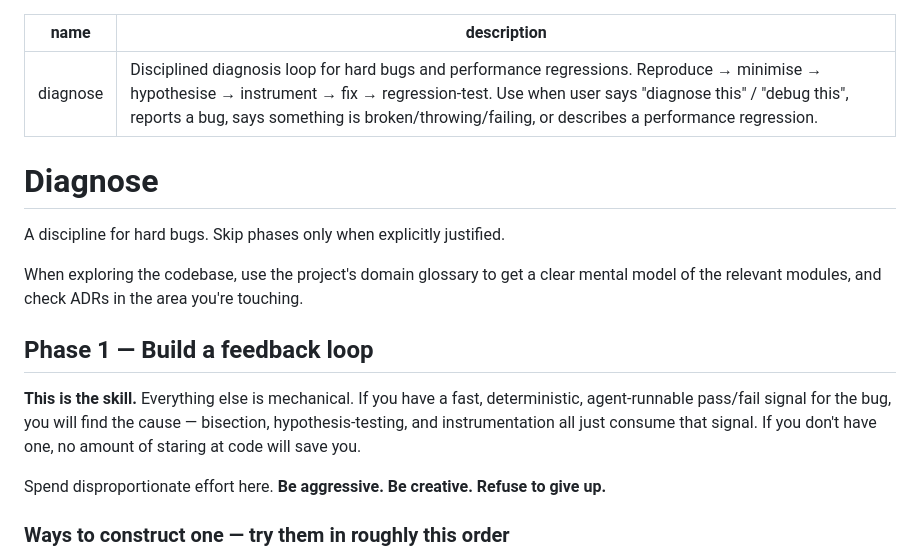
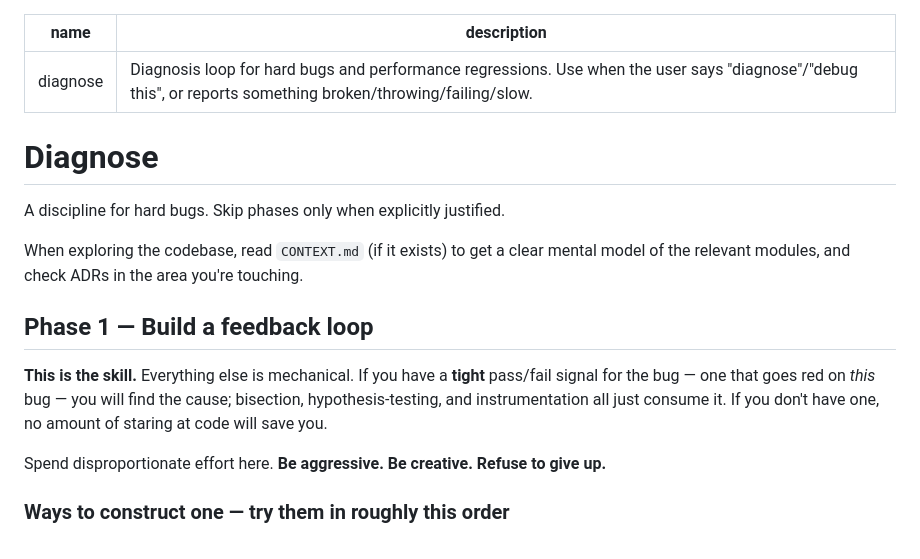
Before and after one commit to mrtimberme-bot/claude-library, a Markdown page: skills/diagnose/SKILL.md, the part around one of its changes. Drawn GitHub-style.

```diff
--- a/skills/diagnose/SKILL.md
+++ b/skills/diagnose/SKILL.md
@@ -1,17 +1,17 @@
 ---
 name: diagnose
-description: Disciplined diagnosis loop for hard bugs and performance regressions. Reproduce → minimise → hypothesise → instrument → fix → regression-test. Use when user says "diagnose this" / "debug this", reports a bug, says something is broken/throwing/failing, or describes a performance regression.
+description: Diagnosis loop for hard bugs and performance regressions. Use when the user says "diagnose"/"debug this", or reports something broken/throwing/failing/slow.
 ---
 
 # Diagnose
 
 A discipline for hard bugs. Skip phases only when explicitly justified.
 
-When exploring the codebase, use the project's domain glossary to get a clear mental model of the relevant modules, and check ADRs in the area you're touching.
+When exploring the codebase, read `CONTEXT.md` (if it exists) to get a clear mental model of the relevant modules, and check ADRs in the area you're touching.
 
 ## Phase 1 — Build a feedback loop
 
-**This is the skill.** Everything else is mechanical. If you have a fast, deterministic, agent-runnable pass/fail signal for the bug, you will find the cause — bisection, hypothesis-testing, and instrumentation all just consume that signal. If you don't have one, no amount of staring at code will save you.
+**This is the skill.** Everything else is mechanical. If you have a **tight** pass/fail signal for the bug — one that goes red on _this_ bug — you will find the cause; bisection, hypothesis-testing, and instrumentation all just consume it. If you don't have one, no amount of staring at code will save you.
 
 Spend disproportionate effort here. **Be aggressive. Be creative. Refuse to give up.**
 
```
Also changed, not shown: other parts of skills/diagnose/SKILL.md (+24 -7 lines).
